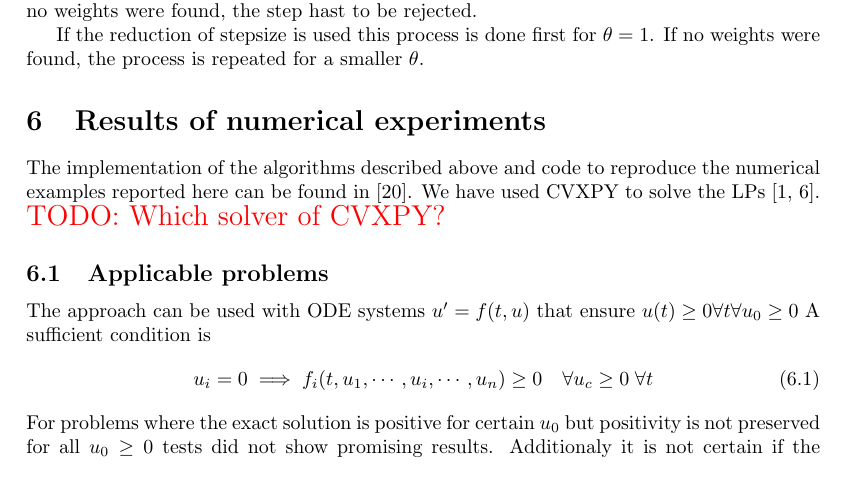
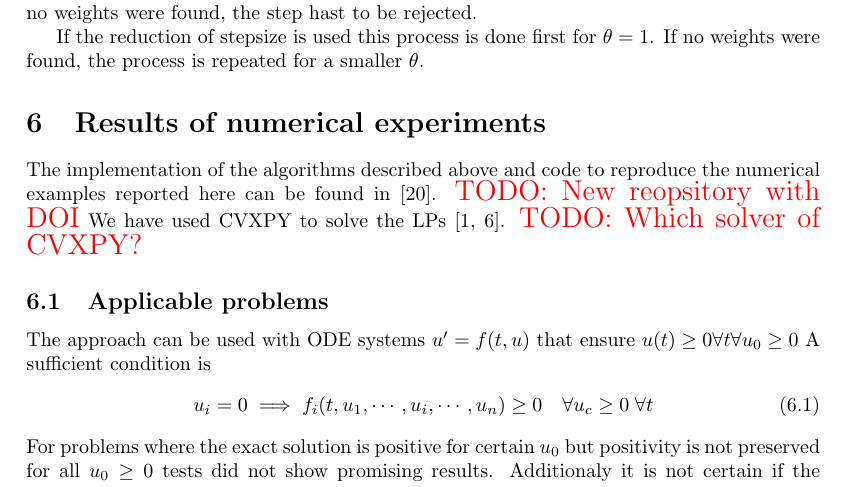
Before and after one commit to ketch/positiveRK, a LaTeX paper (latex/overview.tex): part of page 14 of 21, cut so that both start at the same text. Compiled offline with pdfLaTeX.

Commit message:
additional TODO note

```diff
--- a/latex/overview.tex
+++ b/latex/overview.tex
@@ -966,8 +966,8 @@ If the reduction of stepsize is used this process is done first for $\theta = 1$
 
 The implementation of the algorithms described above and code to
 reproduce the numerical examples reported here can be found in
-\cite{repository}. We have used CVXPY to solve the LPs
-\cite{cvxpy, cvxpy_rewriting}.
+\cite{repository}. \todo{TODO: New reopsitory with DOI} %TODO
+We have used CVXPY to solve the LPs \cite{cvxpy, cvxpy_rewriting}.
 \todo{TODO: Which solver of CVXPY?} %TODO
 
 
```
